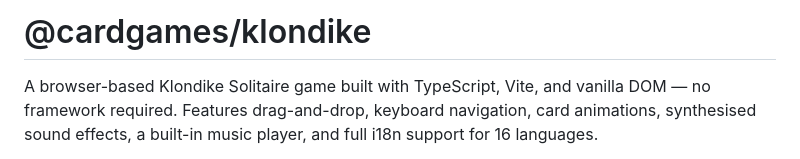
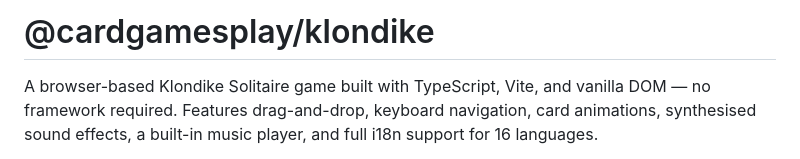
Before and after one commit to bgbigbrother/klondike, a Markdown page: README.md, the part around the change. Drawn GitHub-style.

Commit message:
Fixing typo

```diff
--- a/README.md
+++ b/README.md
@@ -1,4 +1,4 @@
-# @cardgames/klondike
+# @cardgamesplay/klondike
 
 A browser-based Klondike Solitaire game built with TypeScript, Vite, and vanilla DOM — no framework required. Features drag-and-drop, keyboard navigation, card animations, synthesised sound effects, a built-in music player, and full i18n support for 16 languages.
 
```
